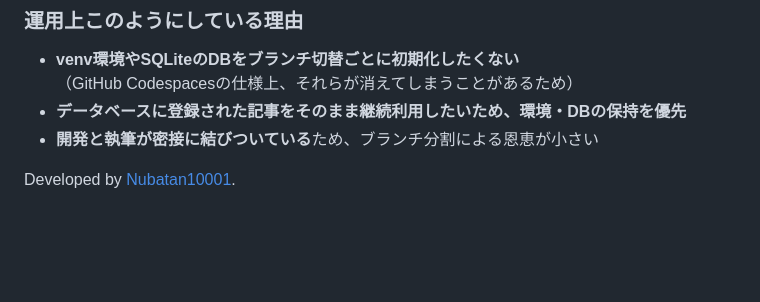
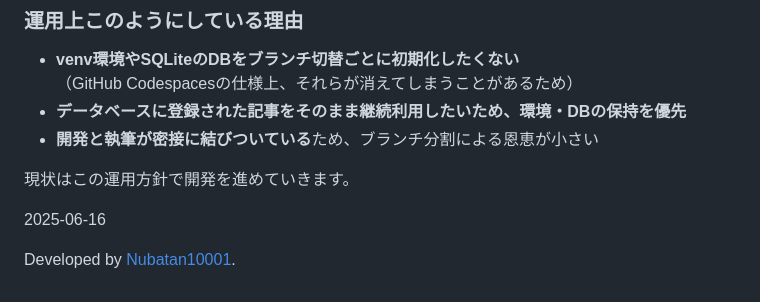
Before and after one commit to Nubatan10001/minkei, a Markdown page: README.md, the part around the change. Drawn GitHub-style; blank space fills up the shorter version.

```diff
--- a/README.md
+++ b/README.md
@@ -55,4 +55,8 @@
 - **データベースに登録された記事をそのまま継続利用したいため、環境・DBの保持を優先**
 - **開発と執筆が密接に結びついている**ため、ブランチ分割による恩恵が小さい
 
+現状はこの運用方針で開発を進めていきます。
+
+2025-06-16
+
 Developed by [Nubatan10001](https://github.com/Nubatan10001).
```
